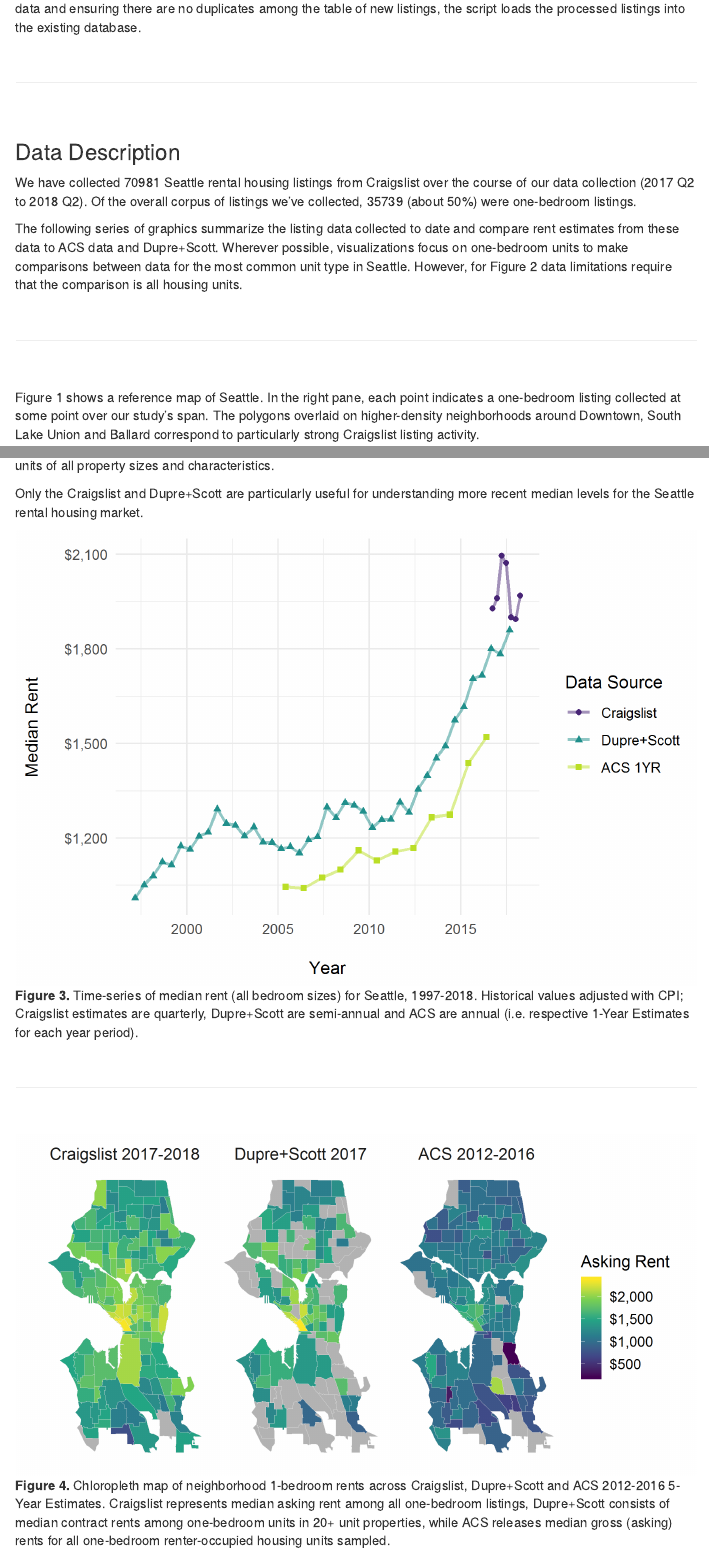
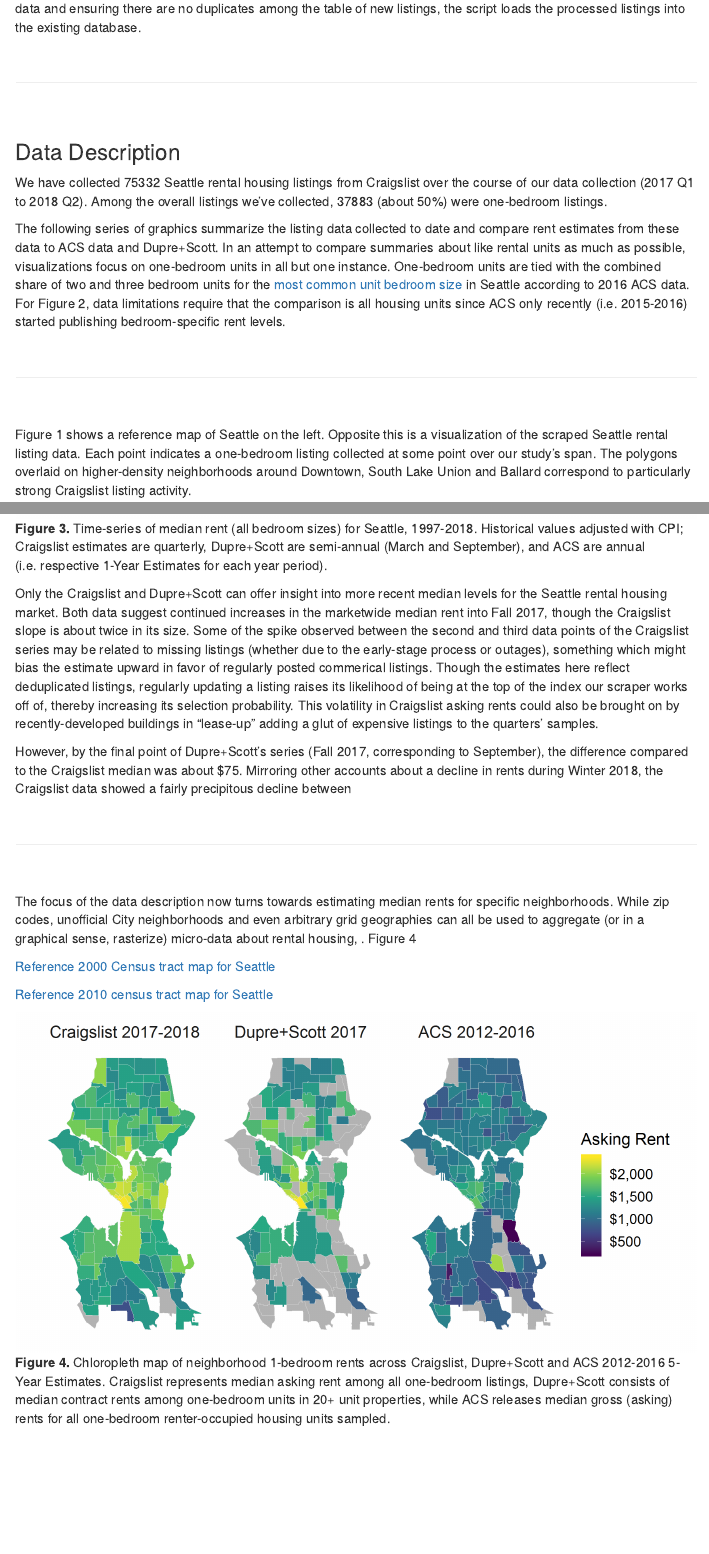
Before and after one commit to hesscl/smooth-sea, an R Markdown document (manuscript/index.Rmd): the page in a window 1100 px wide, from 2790 px down, and a second part further down, joined at a grey line. The pictures show the output file manuscript/index.html that the author committed with the source, opened offline; menus at the side of the page are left out.

Commit message:
changing T to start in 2017 Q1 now

````diff
--- a/manuscript/index.Rmd
+++ b/manuscript/index.Rmd
@@ -116,15 +116,15 @@ In the present case, a program extracts scraped listings observed since the data
 
 ### Data Description
 
-We have collected `r sum(tract$nListings)` Seattle rental housing listings from Craigslist over the course of our data collection (`r min(tract$listingQtr)` to `r max(tract$listingQtr)`). Of the overall corpus of listings we've collected, `r sum(tract$n1B)` (about `r round(sum(tract$n1B)/sum(tract$nListings), 2)*100`%) were one-bedroom listings.
+We have collected `r sum(tract$nListings)` Seattle rental housing listings from Craigslist over the course of our data collection (`r min(tract$listingQtr)` to `r max(tract$listingQtr)`). Among the overall listings we've collected, `r sum(tract$n1B)` (about `r round(sum(tract$n1B)/sum(tract$nListings), 2)*100`%) were one-bedroom listings.
 
-The following series of graphics summarize the listing data collected to date and compare rent estimates from these data to ACS data and Dupre+Scott. Wherever possible, visualizations focus on one-bedroom units to make comparisons between data for the most common unit type in Seattle. However, for Figure 2 data limitations require that the comparison is all housing units.
+The following series of graphics summarize the listing data collected to date and compare rent estimates from these data to ACS data and Dupre+Scott. In an attempt to compare summaries about like rental units as much as possible, visualizations focus on one-bedroom units in all but one instance. One-bedroom units are tied with the combined share of two and three bedroom units for the [most common unit bedroom size](https://factfinder.census.gov/bkmk/table/1.0/en/ACS/16_1YR/S2504/1600000US5363000) in Seattle according to 2016 ACS data. For Figure 2, data limitations require that the comparison is all housing units since ACS only recently (i.e. 2015-2016) started publishing bedroom-specific rent levels.
 
 <br>
 <hr>
 <br>
 
-Figure 1 shows a reference map of Seattle. In the right pane, each point indicates a one-bedroom listing collected at some point over our study's span. The polygons overlaid on higher-density neighborhoods around Downtown, South Lake Union and Ballard correspond to particularly strong Craigslist listing activity.
+Figure 1 shows a reference map of Seattle on the left. Opposite this is a visualization of the scraped Seattle rental listing data. Each point indicates a one-bedroom listing collected at some point over our study's span. The polygons overlaid on higher-density neighborhoods around Downtown, South Lake Union and Ballard correspond to particularly strong Craigslist listing activity.
 
 ```{r map_point_density, echo=FALSE, message=FALSE, warning=FALSE}
 #determine config (dev or github)
@@ -160,8 +160,6 @@ Figure 3 is a line graphic indicating agreement across data for Seattle-wide med
 
 The first takeaway from the graphic is the large spike in rent levels following 2010, with a similar trajectory followed in the estimates from Dupre+Scott and the ACS. Throughout the span of Dupre+Scott and ACS data, these two indicators differ by about $100-150 at any given point, though the disagreement is at its largest at the ACS data's current endpoint of 2016. Given that the Dupre+Scott data and ACS data both sample rents from already-leased-up units (exclusively in the case of ACS), a plausible explanation for this systematic difference is that Dupre+Scott rent estimates reflect only the population of rental units in larger structures (whereas ACS is theoretically sampling rental units of all property sizes and characteristics.
 
-Only the Craigslist and Dupre+Scott are particularly useful for understanding more recent median levels for the Seattle rental housing market.
-
 ```{r rent_lineplot, echo=FALSE, message=FALSE, warning=FALSE}
 #determine config (dev or github)
 if(file.exists("../../data/cl/craigslistDB.sqlite")){
@@ -169,11 +167,21 @@ if(file.exists("../../data/cl/craigslistDB.sqlite")){
 }
 ```
 
-![**Figure 3.** Time-series of median rent (all bedroom sizes) for Seattle, 1997-2018. Historical values adjusted with CPI; Craigslist estimates are quarterly, Dupre+Scott are semi-annual and ACS are annual (i.e. respective 1-Year Estimates for each year period).](../output/rent_lineplot.png)
+![**Figure 3.** Time-series of median rent (all bedroom sizes) for Seattle, 1997-2018. Historical values adjusted with CPI; Craigslist estimates are quarterly, Dupre+Scott are semi-annual (March and September), and ACS are annual (i.e. respective 1-Year Estimates for each year period).](../output/rent_lineplot.png)
+
+Only the Craigslist and Dupre+Scott can offer insight into more recent median levels for the Seattle rental housing market. Both data suggest continued increases in the marketwide median rent into Fall 2017, though the Craigslist slope is about twice in its size. Some of the spike observed between the second and third data points of the Craigslist series may be related to missing listings (whether due to the early-stage process or outages), something which might bias the estimate upward in favor of regularly posted commerical listings. Though the estimates here reflect deduplicated listings, regularly updating a listing raises its likelihood of being at the top of the index our scraper works off of, thereby increasing its selection probability. This volatility in Craigslist asking rents could also be brought on by recently-developed buildings in "lease-up" adding a glut of expensive listings to the quarters' samples.
+
+However, by the final point of Dupre+Scott's series (Fall 2017, corresponding to September), the difference compared to the Craigslist median was about $75. Mirroring other accounts about a decline in rents during Winter 2018, the Craigslist data showed a fairly precipitous decline between
 
 <br>
 <hr>
 <br>
+
+The focus of the data description now turns towards estimating median rents for specific neighborhoods. While zip codes, unofficial City neighborhoods and even arbitrary grid geographies can all be used to aggregate (or in a graphical sense, rasterize) micro-data about rental housing,  . Figure 4
+
+[Reference 2000 Census tract map for Seattle](https://www.seattle.gov/Documents/Departments/OPCD/Demographics/GeographicFilesandMaps/2000CensusSeattleTractMap.pdf)
+
+[Reference 2010 census tract map for Seattle](https://www.seattle.gov/Documents/Departments/OPCD/Demographics/GeographicFilesandMaps/2010CensusTractsandZipCodeBoundaries.pdf)
 
 ```{r rent_map_across, echo=FALSE, message=FALSE, warning=FALSE}
 #determine config (dev or github)
````
Also changed, not shown: helpers/load_data.R (+1 -1 lines), helpers/n_heatmap.R (+1 -1 lines), helpers/rent_lineplot.R (+1 -1 lines), helpers/rent_scatter_across.R (+1 -1 lines), manuscript/index.html, output/n_heatmap.png, output/rent_lineplot.png, output/rent_scatter_across_1B.png, manuscript/index.Rmd (4 more changed lines), 1 other file.
